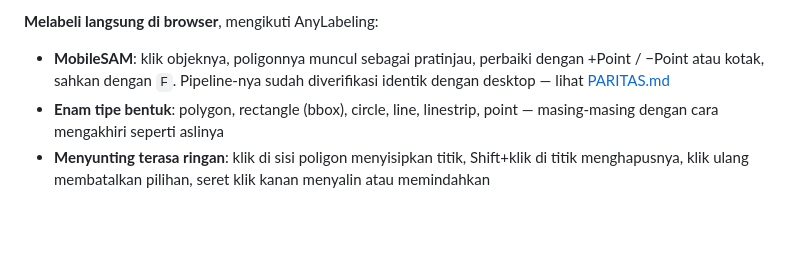
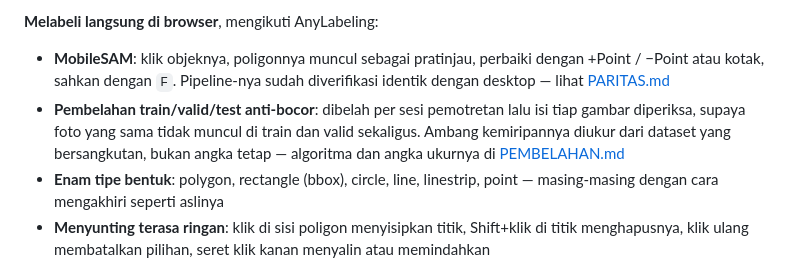
Before and after one commit to adityadarmawann/labeling-tools, a Markdown page: label-apps/README.md, the part around the change. GitHub-like rendering; blank space fills up the shorter version.

```diff
--- a/label-apps/README.md
+++ b/label-apps/README.md
@@ -56,6 +56,11 @@ aplikasi desktop masing-masing.
 - **MobileSAM**: klik objeknya, poligonnya muncul sebagai pratinjau, perbaiki
   dengan +Point / −Point atau kotak, sahkan dengan `F`. Pipeline-nya sudah
   diverifikasi identik dengan desktop — lihat [PARITAS.md](PARITAS.md)
+- **Pembelahan train/valid/test anti-bocor**: dibelah per sesi pemotretan lalu
+  isi tiap gambar diperiksa, supaya foto yang sama tidak muncul di train dan
+  valid sekaligus. Ambang kemiripannya diukur dari dataset yang bersangkutan,
+  bukan angka tetap — algoritma dan angka ukurnya di
+  [PEMBELAHAN.md](PEMBELAHAN.md)
 - **Enam tipe bentuk**: polygon, rectangle (bbox), circle, line, linestrip,
   point — masing-masing dengan cara mengakhiri seperti aslinya
 - **Menyunting terasa ringan**: klik di sisi poligon menyisipkan titik,
```
Also changed, not shown: label-apps/PEMBELAHAN.md (added, +400 -0 lines).
